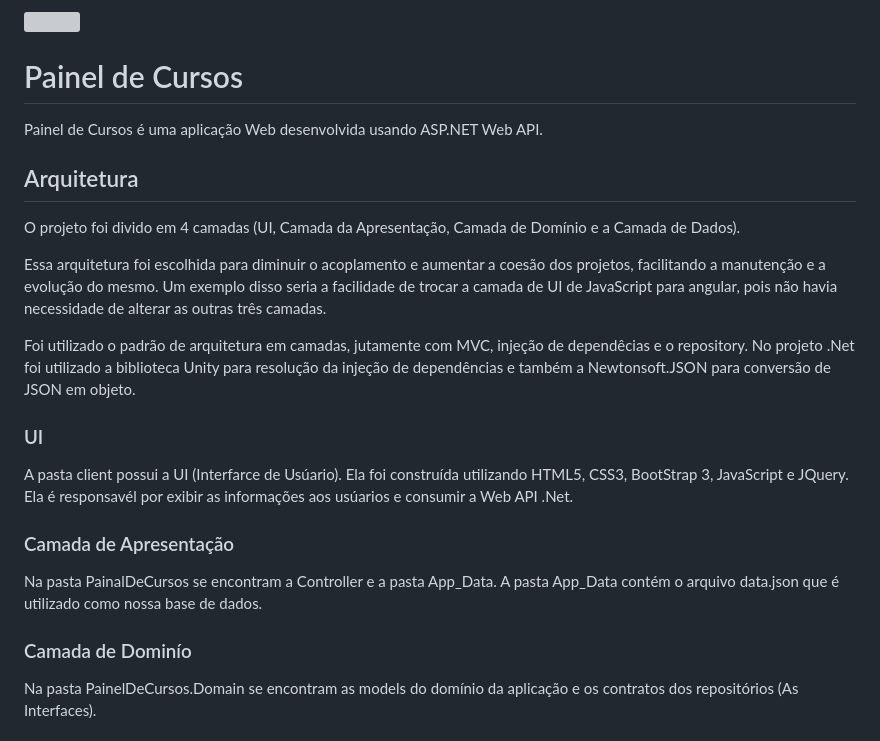
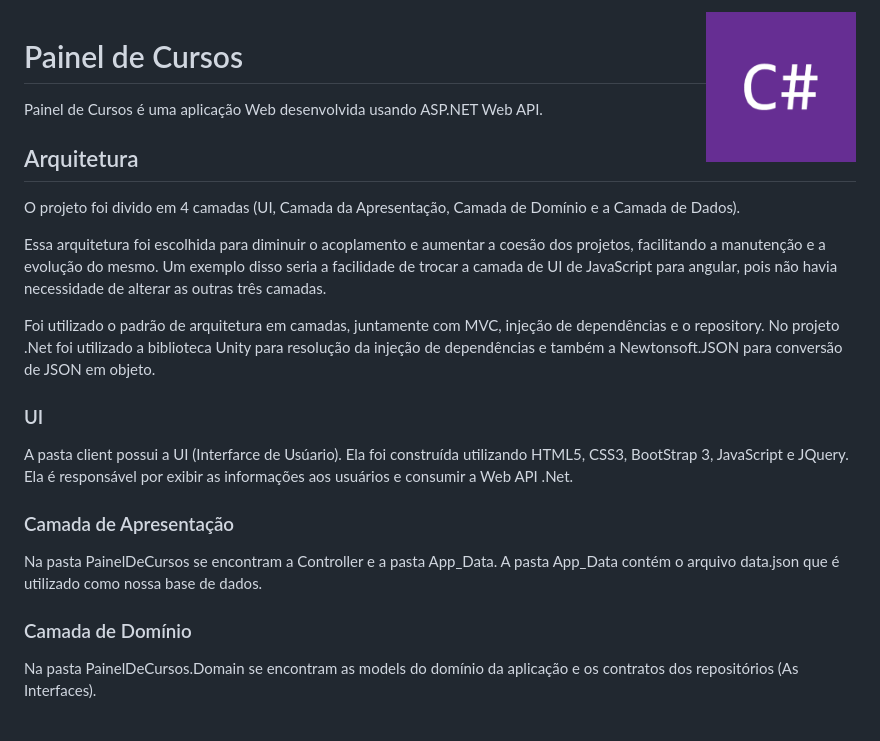
Before and after one commit to marciovcampos/PainelDeCursos, a Markdown page: README.md, the part around the change printed below. GitHub-like rendering; pictures changed too: doc/csharp.png; grey boxes are pictures that could not be loaded.

Commit message:
Edição Readme

```diff
--- a/README.md
+++ b/README.md
@@ -1,4 +1,4 @@
-<img align="right" src="https://github.com/marciovcampos/PainelDeCursos/tree/master/doc/csharp.png"/>
+<img align="right" src="https://github.com/marciovcampos/PainelDeCursos/blob/master/doc/csharp.png"/>
 
 # Painel de Cursos
 
@@ -11,20 +11,20 @@ O projeto foi divido em 4 camadas (UI, Camada da Apresentação, Camada de Domí
 Essa arquitetura foi escolhida para diminuir o acoplamento e aumentar a coesão dos projetos, facilitando a manutenção e a evolução do mesmo.
 Um exemplo disso seria a facilidade de trocar a camada de UI de JavaScript para angular, pois não havia necessidade de alterar as outras três camadas.
 
-Foi utilizado o padrão de arquitetura em camadas, jutamente com MVC, injeção de dependêcias e o repository.
+Foi utilizado o padrão de arquitetura em camadas, juntamente com MVC, injeção de dependências e o repository.
 No projeto .Net foi utilizado a biblioteca Unity para resolução da injeção de dependências e também a Newtonsoft.JSON para conversão de JSON em objeto.
 
 ### UI
 
 A pasta client possui a UI (Interfarce de Usúario). Ela foi construída utilizando HTML5, CSS3, BootStrap 3, JavaScript e JQuery.
-Ela é responsavél por exibir as informações aos usúarios e consumir a Web API .Net.
+Ela é responsável por exibir as informações aos usuários e consumir a Web API .Net.
 
 ### Camada de Apresentação
 
-Na pasta PainalDeCursos se encontram a Controller e a pasta App_Data.
+Na pasta PainelDeCursos se encontram a Controller e a pasta App_Data.
 A pasta App_Data contém o arquivo data.json que é utilizado como nossa base de dados.
 
-### Camada de Dominío
+### Camada de Domínio
 
 Na pasta PainelDeCursos.Domain se encontram as models do domínio da aplicação e os contratos dos repositórios (As Interfaces).
 
```
Also changed, not shown: other parts of README.md (+4 -4 lines).
